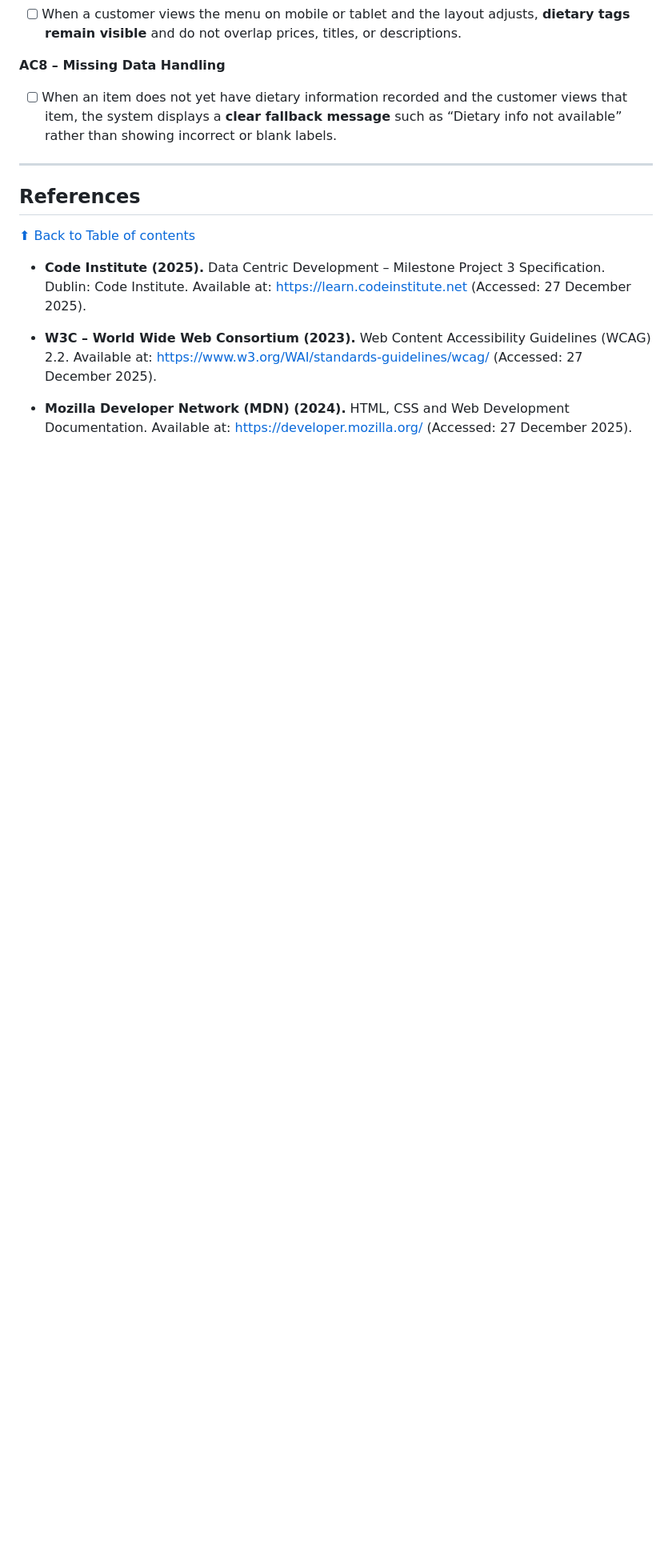
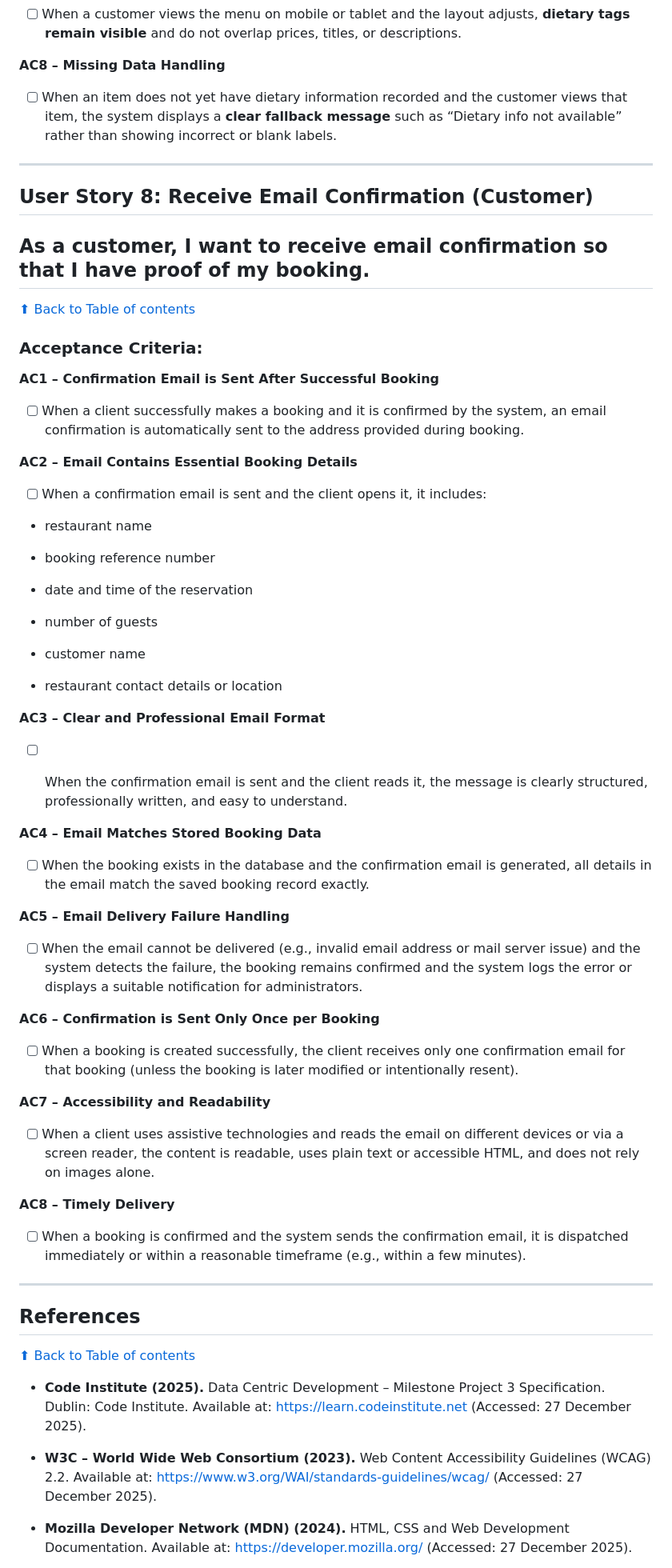
Before and after one commit to rpires71/milestone-3, a Markdown page: README.md, the part around one of its changes. Shown at 80% size. Rendered like a GitHub page; blank space fills up the shorter version.

Commit message:
README - User Story 8: Receive Email Confirmation (Customer)
Added User Story 8 for email confirmation with acceptance criteria.

```diff
--- a/README.md
+++ b/README.md
@@ -1225,6 +1226,60 @@ This page supports efficient booking management by enabling administrators to ed
 
 ---
 
+## User Story 8: Receive Email Confirmation (Customer)
+## As a customer, I want to **receive email confirmation** so that **I have proof of my booking.**
+
+[⬆ Back to Table of contents](#table-of-contents)
+
+### **Acceptance Criteria:**
+
+**AC1 – Confirmation Email is Sent After Successful Booking**
+
+- [ ] When a client successfully makes a booking and it is confirmed by the system, an email confirmation is automatically sent to the address provided during booking.
+
+**AC2 – Email Contains Essential Booking Details**
+
+- [ ] When a confirmation email is sent and the client opens it, it includes:
+
+- restaurant name
+
+- booking reference number
+
+- date and time of the reservation
+
+- number of guests
+
+- customer name
+
+- restaurant contact details or location
+
+**AC3 – Clear and Professional Email Format**
+
+- [ ] When the confirmation email is sent and the client reads it, the message is clearly structured, professionally written, and easy to understand.
+
+
+**AC4 – Email Matches Stored Booking Data**
+
+- [ ] When the booking exists in the database and the confirmation email is generated, all details in the email match the saved booking record exactly.
+
+**AC5 – Email Delivery Failure Handling**
+
+- [ ] When the email cannot be delivered (e.g., invalid email address or mail server issue) and the system detects the failure, the booking remains confirmed and the system logs the error or displays a suitable notification for administrators.
+
+**AC6 – Confirmation is Sent Only Once per Booking**
+
+- [ ] When a booking is created successfully, the client receives only one confirmation email for that booking (unless the booking is later modified or intentionally resent).
+
+**AC7 – Accessibility and Readability**
+
+- [ ] When a client uses assistive technologies and reads the email on different devices or via a screen reader, the content is readable, uses plain text or accessible HTML, and does not rely on images alone.
+
+**AC8 – Timely Delivery**
+
+- [ ] When a booking is confirmed and the system sends the confirmation email, it is dispatched immediately or within a reasonable timeframe (e.g., within a few minutes).
+
+---
+
 ## References
 
 [⬆ Back to Table of contents](#table-of-contents)
```
Also changed, not shown: other parts of README.md (+1 -0 lines).
